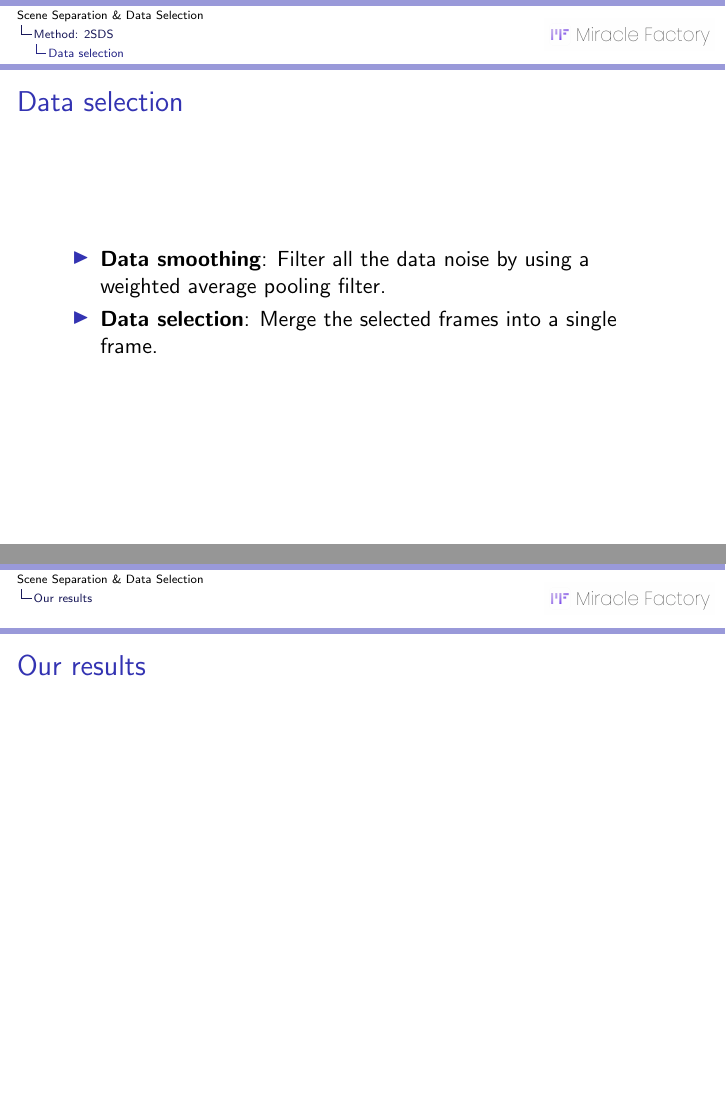
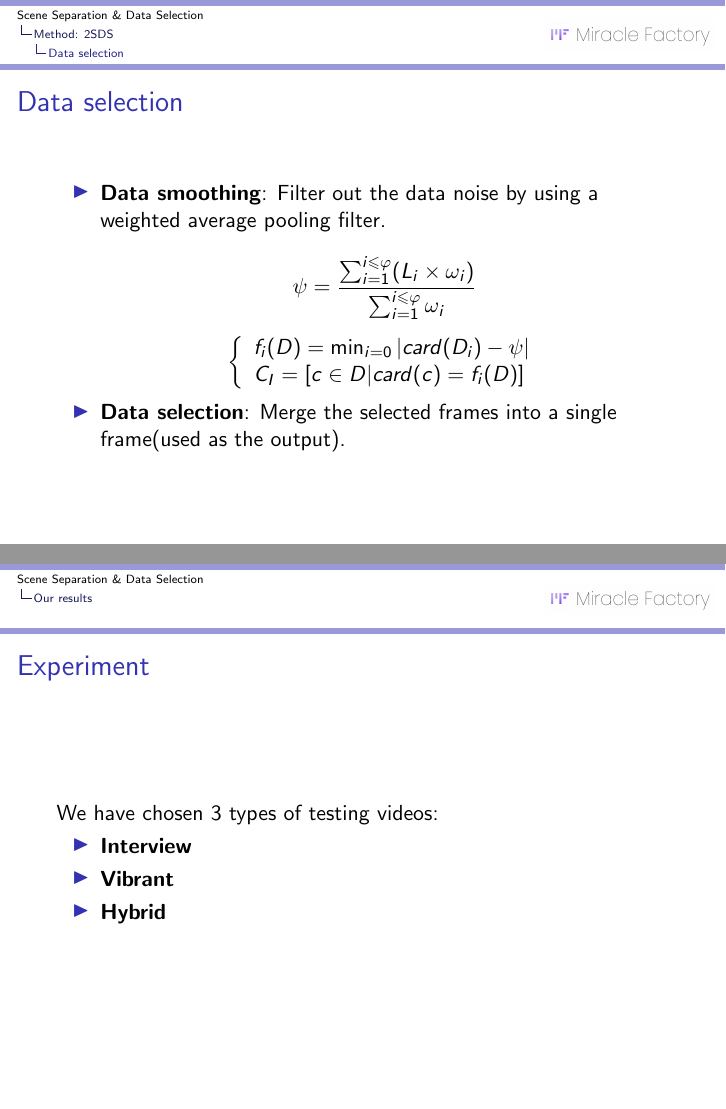
Before and after one commit to zzh8241102/2SDS-exp, LaTeX slides (slides/main.tex): pages 14 and 15 of 18, joined at a grey line. Compiled offline with pdfLaTeX.

Commit message:
Update slides

```diff
--- a/slides/main.tex
+++ b/slides/main.tex
@@ -245,12 +240,29 @@
 			\begin{frame}{Data selection}
 
 				\begin{itemize}
-					\item \textbf{Data smoothing}: Filter all the data noise by using a weighted average pooling filter.\\
-					\item \textbf{Data selection}: Merge the selected frames into a single frame.
+					\item \textbf{Data smoothing}: Filter out the data noise by using a weighted average pooling filter.\\
+					$$ \psi = \frac{\sum_{i=1}^{i\leqslant\varphi} (L_i \times \omega_i) }{\sum_{i=1}^{i\leqslant\varphi} \omega_i} $$\\
+					$$
+					    \left\{
+							\begin{array}{ll}
+								f_i(D) = \min_{i=0} |card(D_i) - \psi| \\
+								C_I = [c \in D | card(c) = f_i(D) ]
+							\end{array}
+						\right.
+					$$
+					\item \textbf{Data selection}: Merge the selected frames into a single frame(used as the output).
 				\end{itemize}
 
 			\end{frame}
 
 	\section{Our results}
 
-		\begin{frame}{Our results}
+		\begin{frame}{Experiment}
+
+			We have chosen 3 types of testing videos:
+
+			\begin{itemize}
+				\item \textbf{Interview}
+				\item \textbf{Vibrant}
+				\item \textbf{Hybrid}
+			\end{itemize}
@@ -259,0 +289 @@
+					Hybrid 1 & 105 - 106 & 99.06\% \\
```
Also changed, not shown: slides/main.pdf, slides/main.tex (39 more changed lines).
